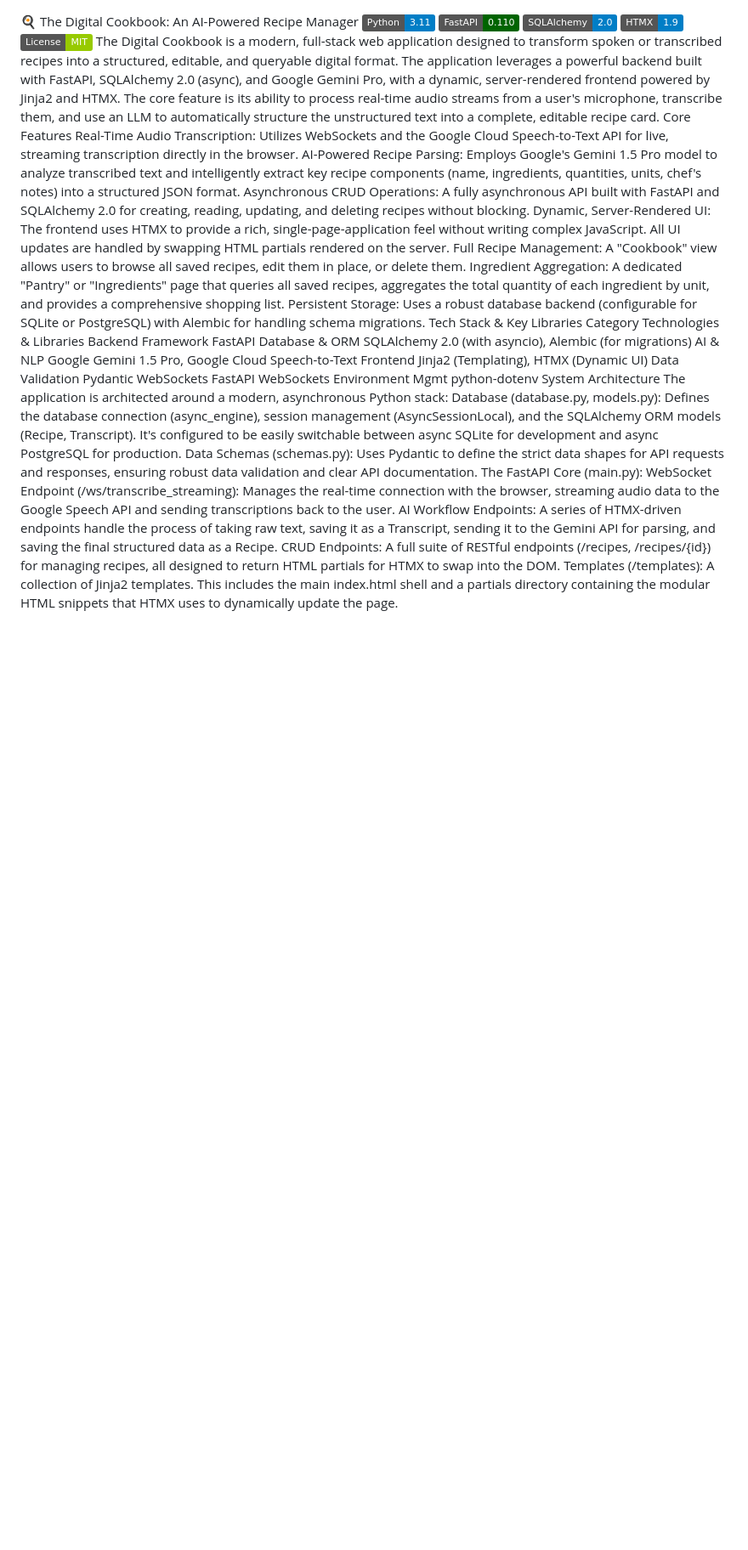
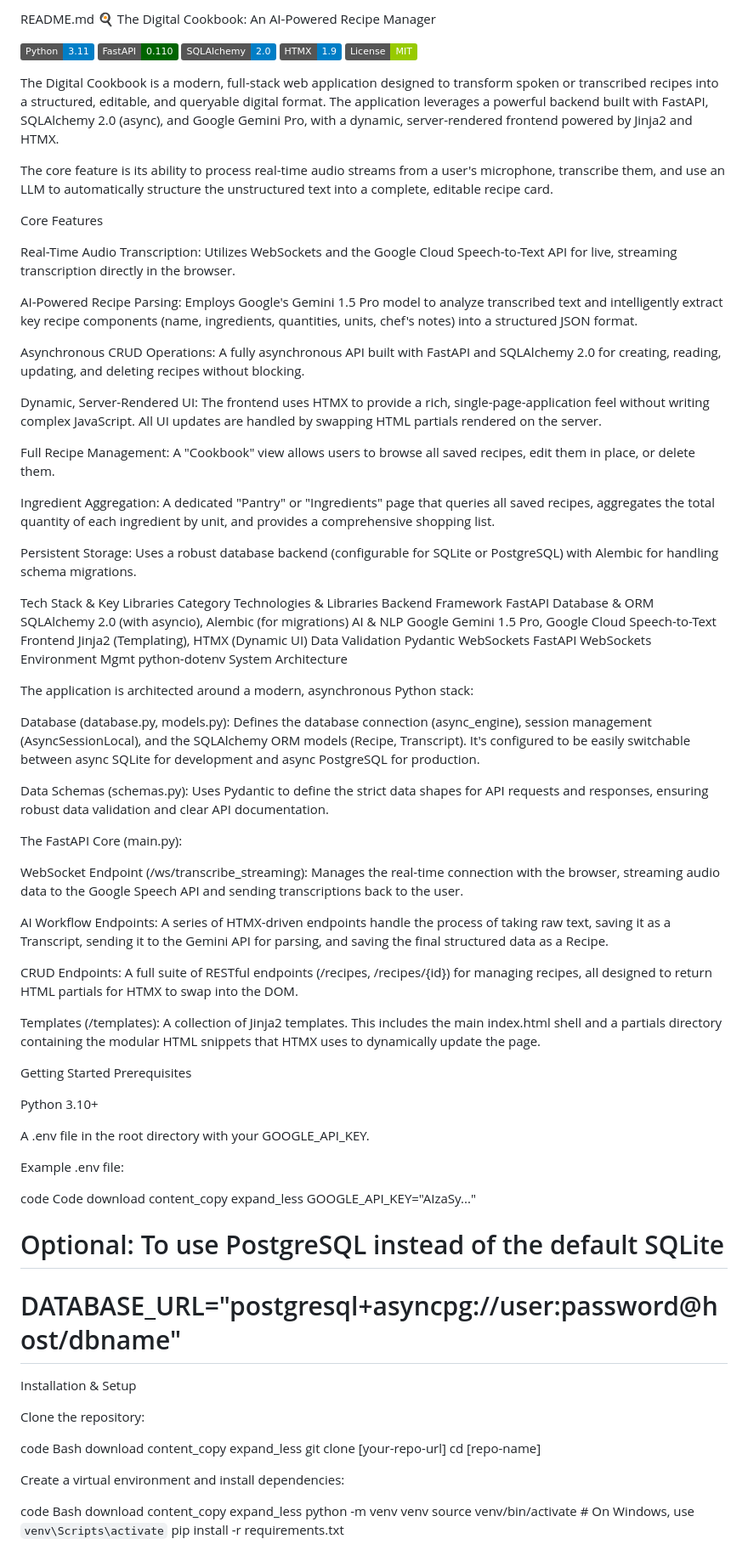
Before and after one commit to globalhawk04/example-culinary-companion, a Markdown page: README.md, the part around one of its changes. Shown at 85% size. GitHub-like rendering; badges without logos; blank space fills up the shorter version.

```diff
--- a/README.md
+++ b/README.md
@@ -1,19 +1,32 @@
+README.md
 🍳 The Digital Cookbook: An AI-Powered Recipe Manager
+
 ![alt text](https://img.shields.io/badge/Python-3.11-blue?logo=python)
 ![alt text](https://img.shields.io/badge/FastAPI-0.110-darkgreen?logo=fastapi)
 ![alt text](https://img.shields.io/badge/SQLAlchemy-2.0-blue?logo=sqlalchemy)
 ![alt text](https://img.shields.io/badge/HTMX-1.9-blue)
 ![alt text](https://img.shields.io/badge/License-MIT-green)
+
 The Digital Cookbook is a modern, full-stack web application designed to transform spoken or transcribed recipes into a structured, editable, and queryable digital format. The application leverages a powerful backend built with FastAPI, SQLAlchemy 2.0 (async), and Google Gemini Pro, with a dynamic, server-rendered frontend powered by Jinja2 and HTMX.
+
 The core feature is its ability to process real-time audio streams from a user's microphone, transcribe them, and use an LLM to automatically structure the unstructured text into a complete, editable recipe card.
+
 Core Features
+
 Real-Time Audio Transcription: Utilizes WebSockets and the Google Cloud Speech-to-Text API for live, streaming transcription directly in the browser.
+
 AI-Powered Recipe Parsing: Employs Google's Gemini 1.5 Pro model to analyze transcribed text and intelligently extract key recipe components (name, ingredients, quantities, units, chef's notes) into a structured JSON format.
+
 Asynchronous CRUD Operations: A fully asynchronous API built with FastAPI and SQLAlchemy 2.0 for creating, reading, updating, and deleting recipes without blocking.
+
 Dynamic, Server-Rendered UI: The frontend uses HTMX to provide a rich, single-page-application feel without writing complex JavaScript. All UI updates are handled by swapping HTML partials rendered on the server.
+
 Full Recipe Management: A "Cookbook" view allows users to browse all saved recipes, edit them in place, or delete them.
+
 Ingredient Aggregation: A dedicated "Pantry" or "Ingredients" page that queries all saved recipes, aggregates the total quantity of each ingredient by unit, and provides a comprehensive shopping list.
+
 Persistent Storage: Uses a robust database backend (configurable for SQLite or PostgreSQL) with Alembic for handling schema migrations.
+
 Tech Stack & Key Libraries
 Category	Technologies & Libraries
 Backend Framework	FastAPI
@@ -24,11 +37,60 @@ Data Validation	Pydantic
 WebSockets	FastAPI WebSockets
 Environment Mgmt	python-dotenv
 System Architecture
+
 The application is architected around a modern, asynchronous Python stack:
+
 Database (database.py, models.py): Defines the database connection (async_engine), session management (AsyncSessionLocal), and the SQLAlchemy ORM models (Recipe, Transcript). It's configured to be easily switchable between async SQLite for development and async PostgreSQL for production.
+
 Data Schemas (schemas.py): Uses Pydantic to define the strict data shapes for API requests and responses, ensuring robust data validation and clear API documentation.
+
 The FastAPI Core (main.py):
+
 WebSocket Endpoint (/ws/transcribe_streaming): Manages the real-time connection with the browser, streaming audio data to the Google Speech API and sending transcriptions back to the user.
+
 AI Workflow Endpoints: A series of HTMX-driven endpoints handle the process of taking raw text, saving it as a Transcript, sending it to the Gemini API for parsing, and saving the final structured data as a Recipe.
+
 CRUD Endpoints: A full suite of RESTful endpoints (/recipes, /recipes/{id}) for managing recipes, all designed to return HTML partials for HTMX to swap into the DOM.
+
 Templates (/templates): A collection of Jinja2 templates. This includes the main index.html shell and a partials directory containing the modular HTML snippets that HTMX uses to dynamically update the page.
+
+Getting Started
+Prerequisites
+
+Python 3.10+
+
+A .env file in the root directory with your GOOGLE_API_KEY.
+
+Example .env file:
+
+code
+Code
+download
+content_copy
+expand_less
+GOOGLE_API_KEY="AIzaSy..."
+# Optional: To use PostgreSQL instead of the default SQLite
+# DATABASE_URL="postgresql+asyncpg://user:password@host/dbname"
+Installation & Setup
+
+Clone the repository:
+
+code
+Bash
+download
+content_copy
+expand_less
+git clone [your-repo-url]
+cd [repo-name]
+
+Create a virtual environment and install dependencies:
+
+code
+Bash
+download
+content_copy
+expand_less
+python -m venv venv
+source venv/bin/activate  # On Windows, use `venv\Scripts\activate`
+pip install -r requirements.txt
+
```
Also changed, not shown: other parts of README.md (+10 -0 lines).
